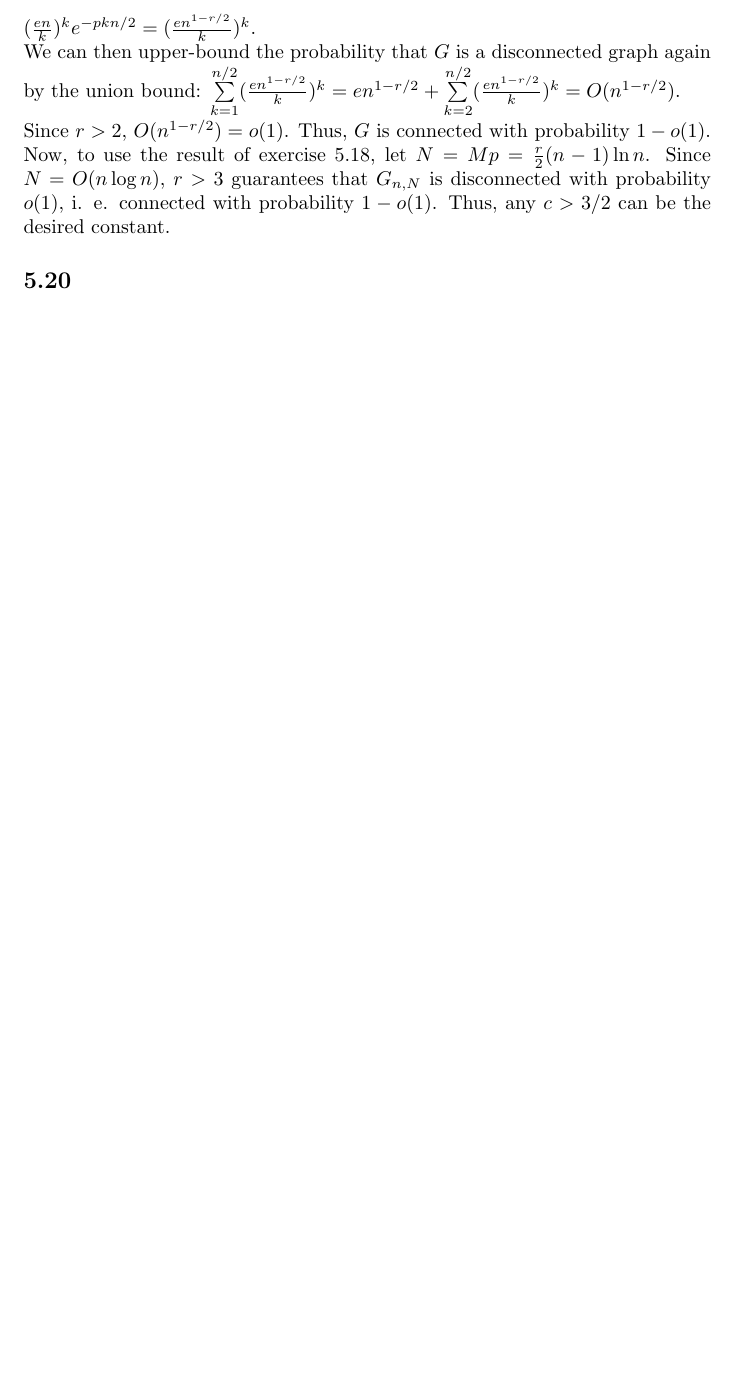
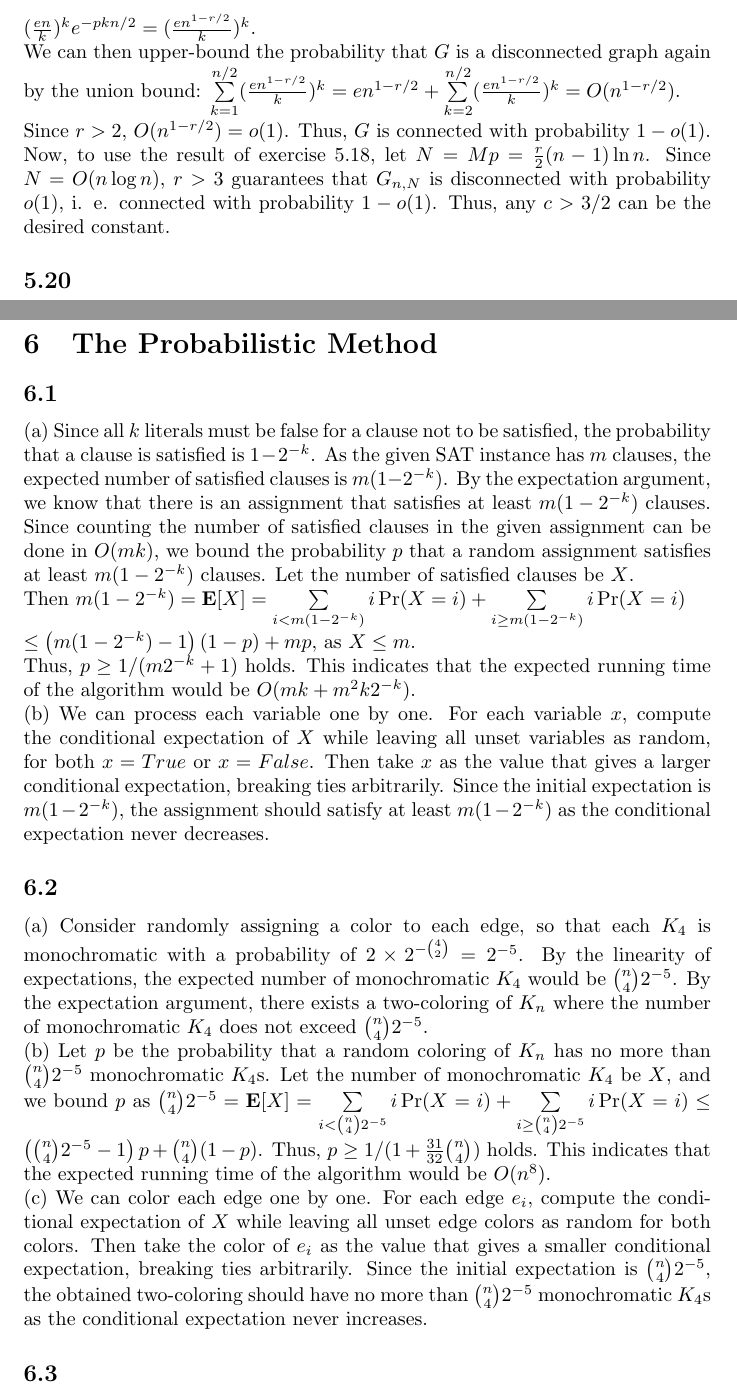
Before and after one commit to del2090/probability-and-computing-mu-solutions, a LaTeX document (tex/MU_solutions_full.tex): part of page 32 of 32 before the commit and two parts of pages 32 and 33 of 33 after it, the two joined at a grey line, cut so that both start at the same text, the shorter picture padded with empty space. Compiled offline with pdfLaTeX.

Commit message:
6.1, 6.2

```diff
--- a/tex/MU_solutions_full.tex
+++ b/tex/MU_solutions_full.tex
@@ -718,5 +718,31 @@ Now, to use the result of exercise 5.18, let $N=Mp=\frac{r}{2}(n-1)\ln n$.
 Since $N=O(n\log n)$, $r>3$ guarantees that $G_{n,N}$ is disconnected with probability $o(1)$, i. e. connected with probability $1-o(1)$.
 Thus, any $c>3/2$ can be the desired constant.
 \subsection{}
-
+\newpage
+\section{The Probabilistic Method}
+\subsection{}
+(a) Since all $k$ literals must be false for a clause not to be satisfied, the probability that a clause is satisfied is $1-2^{-k}$.
+As the given SAT instance has $m$ clauses, the expected number of satisfied clauses is $m(1-2^{-k})$.
+By the expectation argument, we know that there is an assignment that satisfies at least $m(1-2^{-k})$ clauses.
+Since counting the number of satisfied clauses in the given assignment can be done in $O(mk)$, we bound the probability $p$ that a random assignment satisfies at least $m(1-2^{-k})$ clauses. Let the number of satisfied clauses be $X$.\\
+Then $m(1-2^{-k})=\textbf{E}[X]=\sum\limits_{i<m(1-2^{-k})}i\Pr(X=i)+\sum\limits_{i \geq m(1-2^{-k})}i\Pr(X=i)$\\
+$\leq \left(m(1-2^{-k})-1\right)(1-p)+mp$, as $X \leq m$.\\
+Thus, $p \geq 1/(m2^{-k}+1)$ holds. This indicates that the expected running time of the algorithm would be $O(mk+m^2k2^{-k})$.\\
+(b) We can process each variable one by one.
+For each variable $x$, compute the conditional expectation of $X$ while leaving all unset variables as random, for both $x=True$ or $x=False$.
+Then take $x$ as the value that gives a larger conditional expectation, breaking ties arbitrarily.
+Since the initial expectation is $m(1-2^{-k})$, the assignment should satisfy at least $m(1-2^{-k})$ as the conditional expectation never decreases.
+\subsection{}
+(a) Consider randomly assigning a color to each edge, so that each $K_4$ is monochromatic with a probability of $2\times2^{-\binom{4}{2}}=2^{-5}$.
+By the linearity of expectations, the expected number of monochromatic $K_4$ would be $\binom{n}{4}2^{-5}$.
+By the expectation argument, there exists a two-coloring of $K_n$ where the number of monochromatic $K_4$ does not exceed $\binom{n}{4}2^{-5}$.\\
+(b) Let $p$ be the probability that a random coloring of $K_n$ has no more than $\binom{n}{4}2^{-5}$ monochromatic $K_4$s.
+Let the number of monochromatic $K_4$ be $X$, and we bound $p$ as $\binom{n}{4}2^{-5}=\textbf{E}[X]=\sum\limits_{i<\binom{n}{4}2^{-5}}i\Pr(X=i)+\sum\limits_{i\geq\binom{n}{4}2^{-5}}i\Pr(X=i)\leq \left(\binom{n}{4}2^{-5}-1\right)p+\binom{n}{4}(1-p)$.
+Thus, $p \geq 1/(1+\frac{31}{32}\binom{n}{4})$ holds.
+This indicates that the expected running time of the algorithm would be $O(n^8)$.\\
+(c) We can color each edge one by one.
+For each edge $e_i$, compute the conditional expectation of $X$ while leaving all unset edge colors as random for both colors.
+Then take the color of $e_i$ as the value that gives a smaller conditional expectation, breaking ties arbitrarily.
+Since the initial expectation is $\binom{n}{4}2^{-5}$, the obtained two-coloring should have no more than $\binom{n}{4}2^{-5}$ monochromatic $K_4$s as the conditional expectation never increases.
+\subsection{}
 \end{document}
```
Also changed, not shown: tex/MU_Chapter_6.tex (added, +40 -0 lines), pdf/MU_Chapter_6.pdf (added), pdf/MU_solutions_full.pdf.
